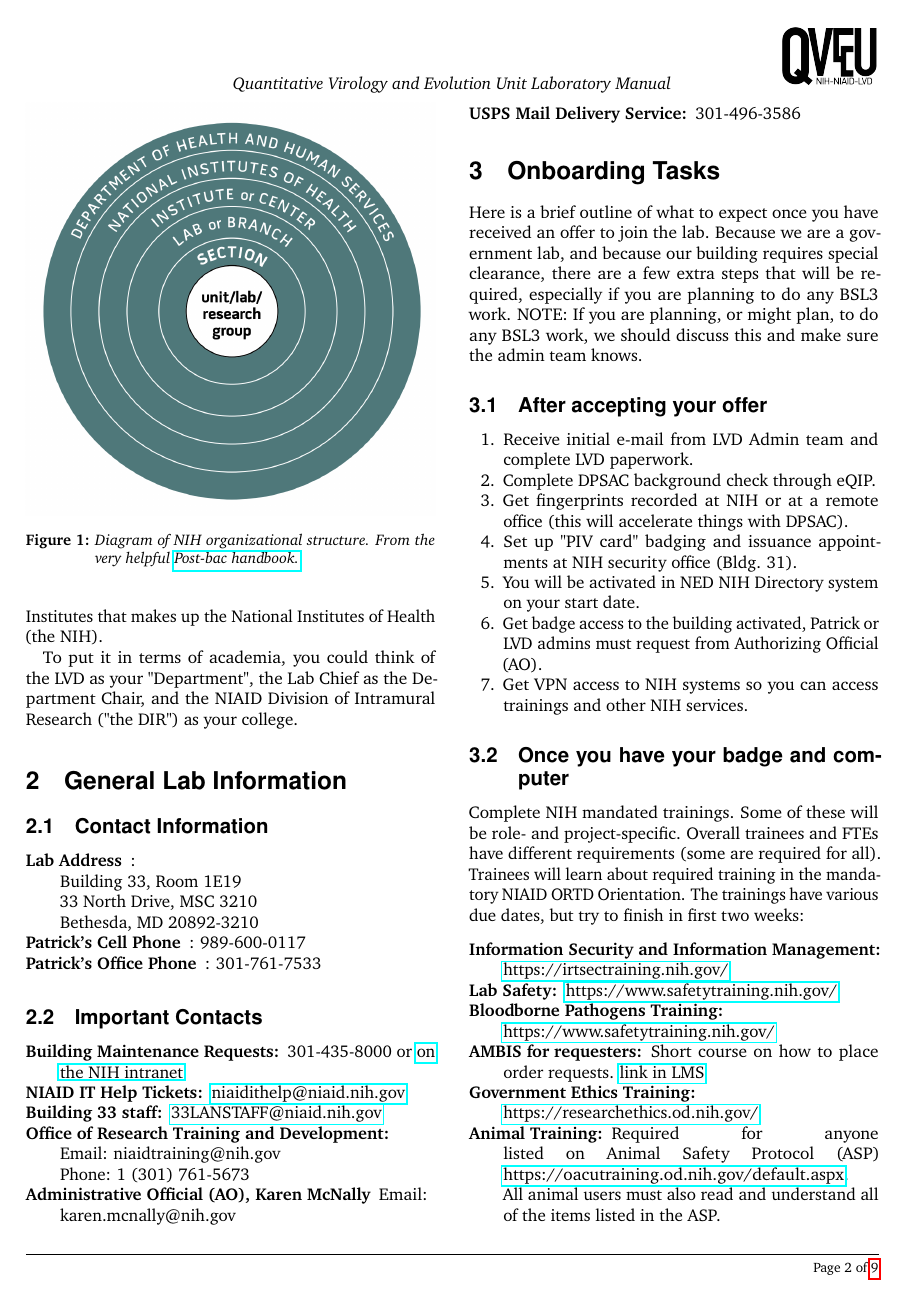
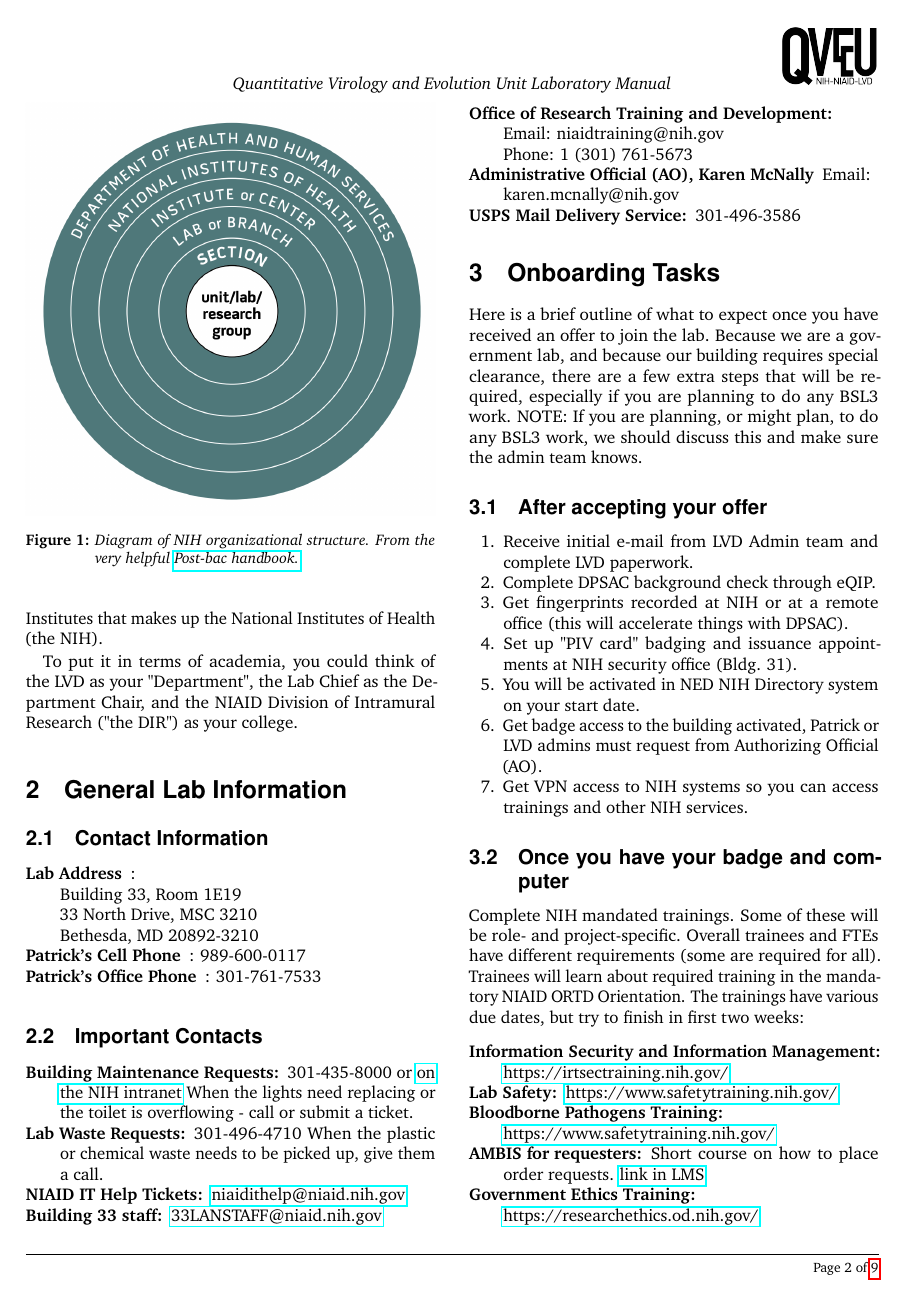
Before and after one commit to QVEU/QVEU, a LaTeX document (ExpectationsDocument/main.tex): page 2 of 9. Compiled offline with pdfLaTeX.

Commit message:
Update main.tex

```diff
--- a/ExpectationsDocument/main.tex
+++ b/ExpectationsDocument/main.tex
@@ -114,6 +114,9 @@
 \subsection{Important Contacts}
 \begin{description}
 \item [Building Maintenance Requests:] 301-435-8000 or \href{https://www.orf.od.nih.gov/PropertyManagement/MaintenanceServiceRequests/Pages/default.aspx}{on the NIH intranet}
+When the lights need replacing or the toilet is overflowing - call or submit a ticket.
+\item [Lab Waste Requests:] 301-496-4710
+When the plastic or chemical waste needs to be picked up, give them a call.
 \item [NIAID IT Help Tickets:]
 \href{mailto:niaidithelp@niaid.nih.gov}{niaidithelp@niaid.nih.gov}
 \item [Building 33 staff:] \href{mailto:33LANSTAFF@niaid.nih.gov}{33LANSTAFF@niaid.nih.gov}
```
Also changed, not shown: ExpectationsDocument/main.tex (2 more changed lines).
